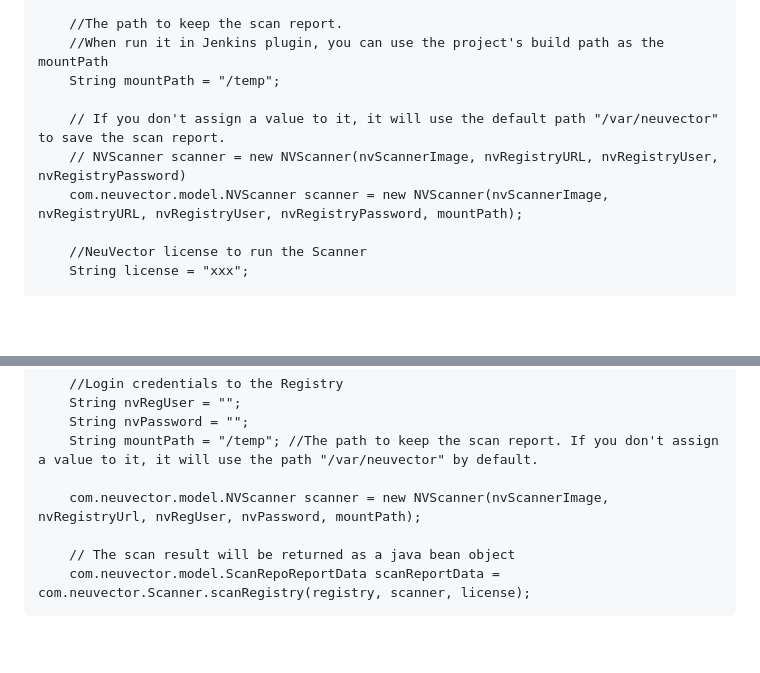
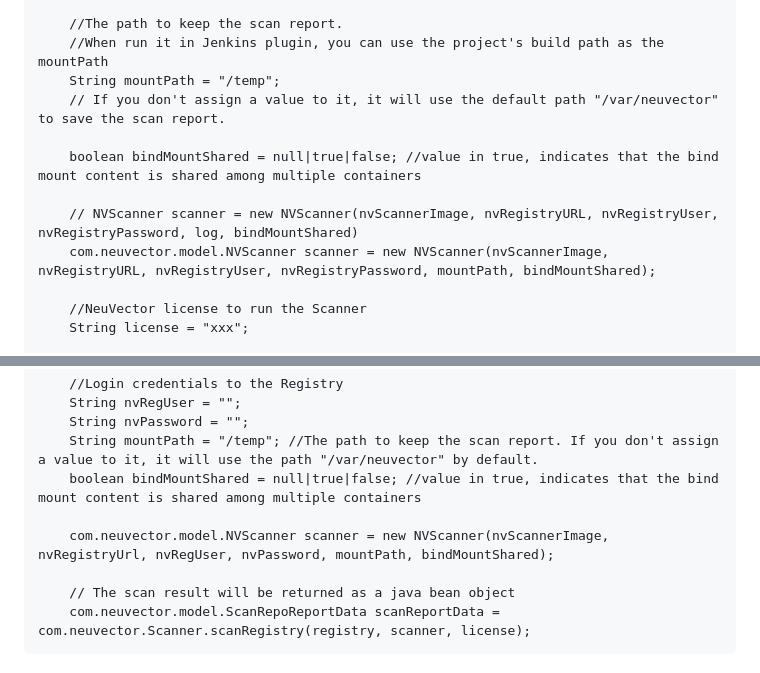
Before and after one commit to neuvector/scanner-java-wrapper, a Markdown page: README.md, 2 parts joined by grey strips. Rendered like a GitHub page; blank space fills up the shorter version.

```diff
--- a/README.md
+++ b/README.md
@@ -38,10 +38,12 @@ add scanner.jar to your classpath.
     //The path to keep the scan report.
     //When run it in Jenkins plugin, you can use the project's build path as the mountPath
     String mountPath = "/temp";
+    // If you don't assign a value to it, it will use the default path "/var/neuvector" to save the scan report.
 
-    // If you don't assign a value to it, it will use the default path "/var/neuvector" to save the scan report.
-    // NVScanner scanner = new NVScanner(nvScannerImage, nvRegistryURL, nvRegistryUser, nvRegistryPassword)
-    com.neuvector.model.NVScanner scanner = new NVScanner(nvScannerImage, nvRegistryURL, nvRegistryUser, nvRegistryPassword, mountPath);
+    boolean bindMountShared = null|true|false; //value in true, indicates that the bind mount content is shared among multiple containers
+
+    // NVScanner scanner = new NVScanner(nvScannerImage, nvRegistryURL, nvRegistryUser, nvRegistryPassword, log, bindMountShared)
+    com.neuvector.model.NVScanner scanner = new NVScanner(nvScannerImage, nvRegistryURL, nvRegistryUser, nvRegistryPassword, mountPath, bindMountShared);
 
     //NeuVector license to run the Scanner
     String license = "xxx";
@@ -83,8 +85,9 @@ add scanner.jar to your classpath.
     String nvRegUser = "";
     String nvPassword = "";
     String mountPath = "/temp"; //The path to keep the scan report. If you don't assign a value to it, it will use the path "/var/neuvector" by default.
+    boolean bindMountShared = null|true|false; //value in true, indicates that the bind mount content is shared among multiple containers
 
-    com.neuvector.model.NVScanner scanner = new NVScanner(nvScannerImage, nvRegistryUrl, nvRegUser, nvPassword, mountPath);
+    com.neuvector.model.NVScanner scanner = new NVScanner(nvScannerImage, nvRegistryUrl, nvRegUser, nvPassword, mountPath, bindMountShared);
 
     // The scan result will be returned as a java bean object
     com.neuvector.model.ScanRepoReportData scanReportData = com.neuvector.Scanner.scanRegistry(registry, scanner, license);
```
